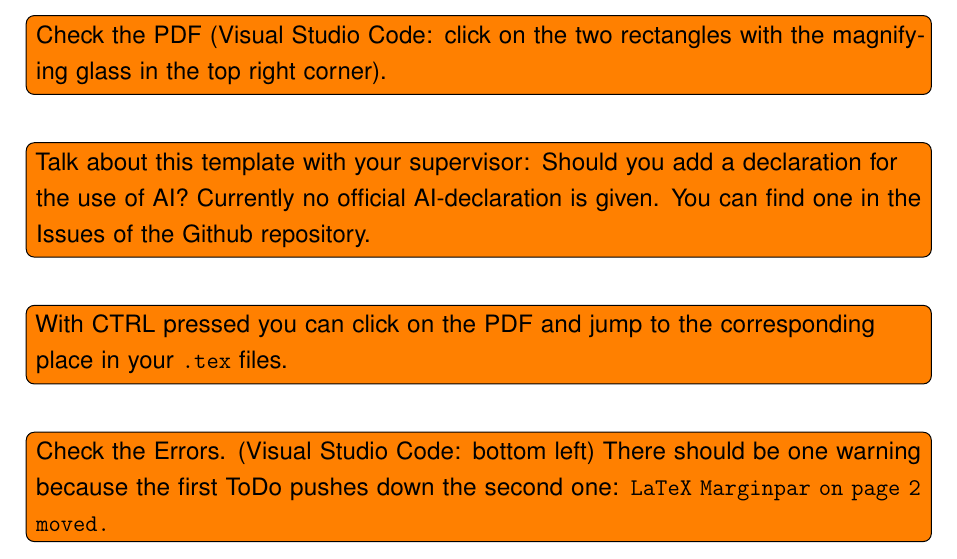
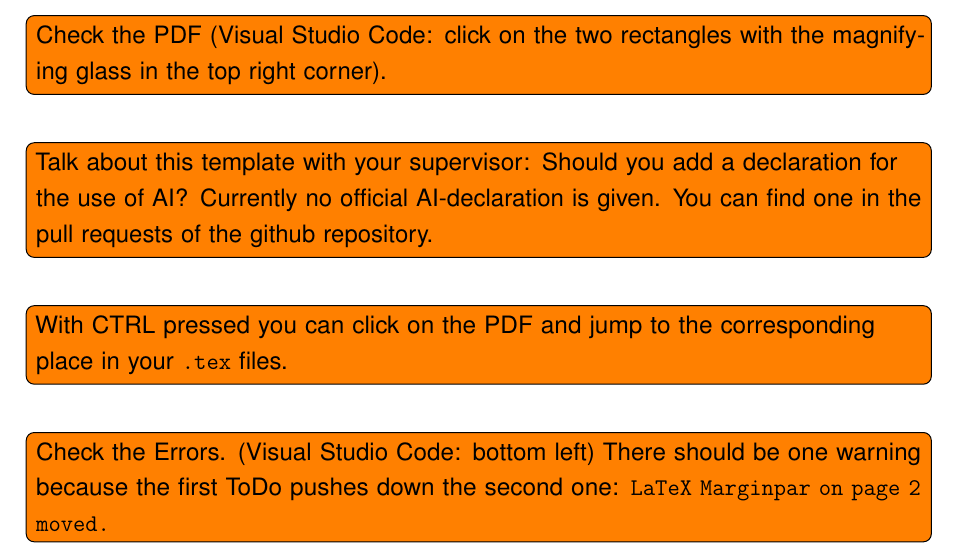
Before and after one commit to leanderbuerkin/latex-template-uni-freiburg, a LaTeX document (main.tex, which reads sections/conclusion.tex): part of page 14 of 24, cut so that both start at the same text. Compiled offline with pdfLaTeX.

Commit message:
changed issue to pull request

```diff
--- a/sections/conclusion.tex
+++ b/sections/conclusion.tex
@@ -5,7 +5,8 @@
 \todo[inline]{Select the correct language in the first rows of \texttt{main.tex}. The \% makes a line a comment.}
 \todo[inline]{Generate a PDF (Visual Studio Code: click on the green arrow in the top right corner).}
 \todo[inline]{Check the PDF (Visual Studio Code: click on the two rectangles with the magnifying glass in the top right corner).}
-\todo[inline]{Talk about this template with your supervisor: Should you add a declaration for the use of AI? Currently no official AI-declaration is given. You can find one in the Issues of the Github repository.}
+\todo[inline]{Talk about this template with your supervisor: Should you add a declaration for the use of AI\@?
+    Currently no official AI-declaration is given. You can find one in the pull requests of the github repository.}
 
 \todo[inline]{With CTRL pressed you can click on the PDF and jump to the corresponding place in your \texttt{.tex} files.}
 \todo[inline]{Check the Errors. (Visual Studio Code: bottom left)
```
Also changed, not shown: output/main.pdf.
